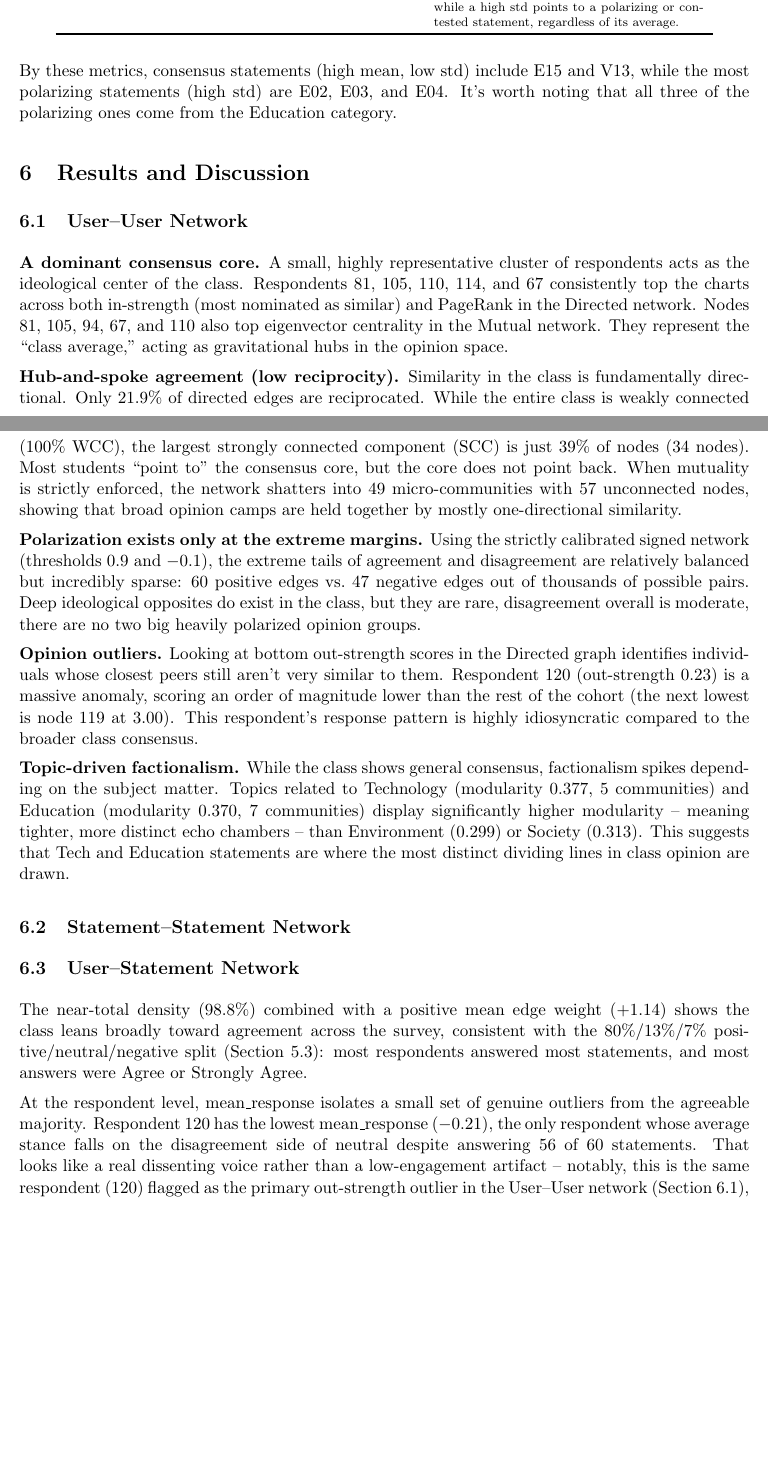
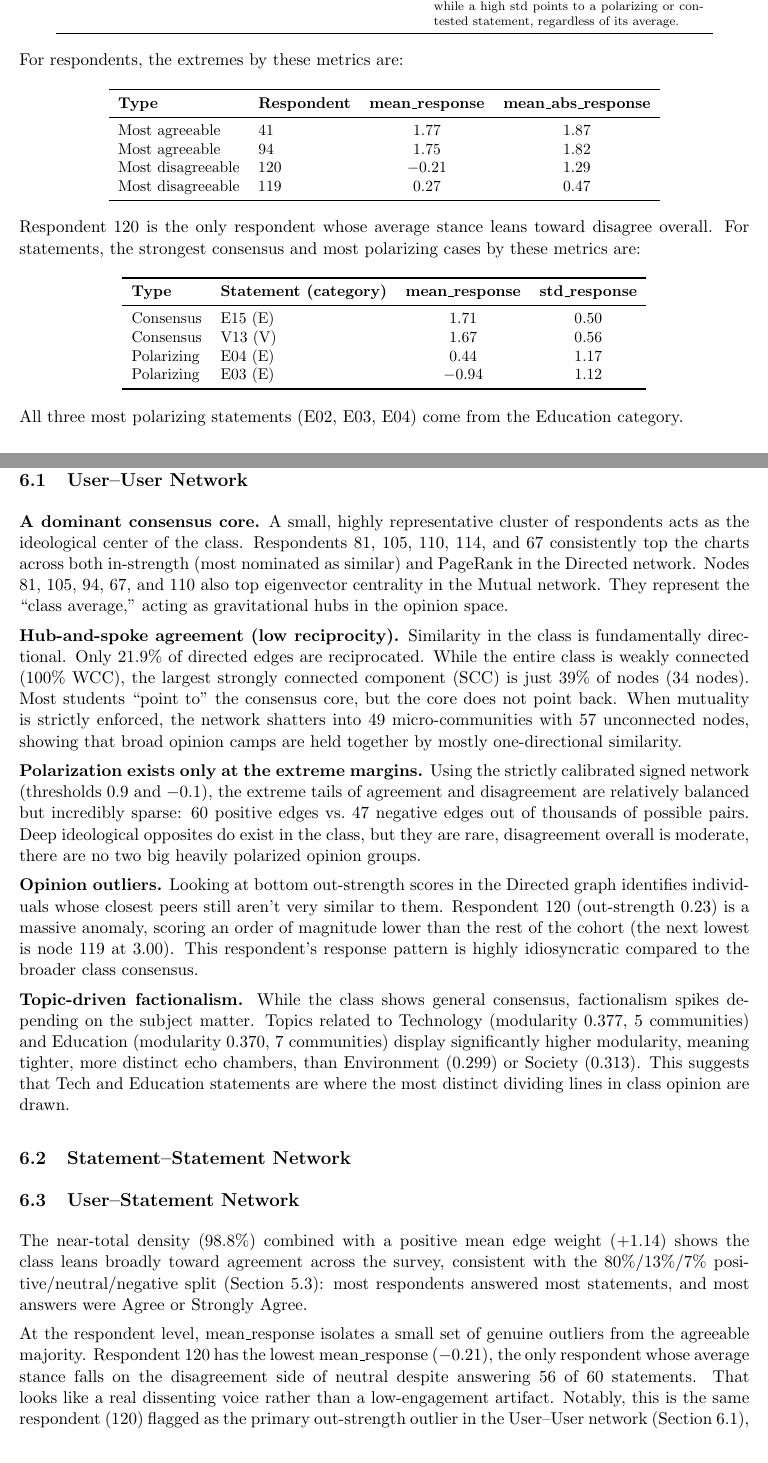
Before and after one commit to dawnbliss-coder/opinion-network-formation, a LaTeX document (report/report.tex): two parts of pages 5 and 6 of 7, joined at a grey line, cut so that both start at the same text, the shorter picture padded with empty space. Compiled offline with pdfLaTeX.

Commit message:
Revise figures, tables, and text for clarity
Updated figure captions and labels, added tables for respondent metrics, and refined text for clarity.

```diff
--- a/report/report.tex
+++ b/report/report.tex
@@ -315,9 +315,40 @@ while a high std points to a polarizing or contested statement, regardless of it
 \end{tabular}
 \end{center}
 
-By these metrics, consensus statements (high mean, low std) include E15 and V13, while the most
-polarizing statements (high std) are E02, E03, and E04. It's worth noting that all three of the
-polarizing ones come from the Education category.
+For respondents, the extremes by these metrics are:
+
+\begin{center}
+\small
+\begin{tabular}{llcc}
+\toprule
+\textbf{Type} & \textbf{Respondent} & \textbf{mean\_response} & \textbf{mean\_abs\_response} \\
+\midrule
+Most agreeable & 41 & 1.77 & 1.87 \\
+Most agreeable & 94 & 1.75 & 1.82 \\
+Most disagreeable & 120 & $-0.21$ & 1.29 \\
+Most disagreeable & 119 & 0.27 & 0.47 \\
+\bottomrule
+\end{tabular}
+\end{center}
+
+Respondent 120 is the only respondent whose average stance leans toward disagree overall. For
+statements, the strongest consensus and most polarizing cases by these metrics are:
+
+\begin{center}
+\small
+\begin{tabular}{llcc}
+\toprule
+\textbf{Type} & \textbf{Statement (category)} & \textbf{mean\_response} & \textbf{std\_response} \\
+\midrule
+Consensus & E15 (E) & 1.71 & 0.50 \\
+Consensus & V13 (V) & 1.67 & 0.56 \\
+Polarizing & E04 (E) & 0.44 & 1.17 \\
+Polarizing & E03 (E) & $-0.94$ & 1.12 \\
+\bottomrule
+\end{tabular}
+\end{center}
+
+All three most polarizing statements (E02, E03, E04) come from the Education category.
 
 % -----------------------------------------------------------------
 \section{Results and Discussion}
@@ -356,8 +387,8 @@ broader class consensus.
 \textbf{Topic-driven factionalism.} While the class shows general consensus,
 factionalism spikes depending on the subject matter. Topics related to Technology
 (modularity 0.377, 5 communities) and Education (modularity 0.370, 7 communities)
-display significantly higher modularity -- meaning tighter, more distinct echo chambers
--- than Environment (0.299) or Society (0.313). This suggests that Tech and Education
+display significantly higher modularity, meaning tighter, more distinct echo chambers,
+than Environment (0.299) or Society (0.313). This suggests that Tech and Education
 statements are where the most distinct dividing lines in class opinion are drawn.
 
 \subsection{Statement--Statement Network}
@@ -371,10 +402,10 @@ answers were Agree or Strongly Agree.
 At the respondent level, mean\_response isolates a small set of genuine outliers from the agreeable
 majority. Respondent 120 has the lowest mean\_response ($-0.21$), the only respondent whose average
 stance falls on the disagreement side of neutral despite answering 56 of 60 statements. That looks
-like a real dissenting voice rather than a low-engagement artifact -- notably, this is the same
+like a real dissenting voice rather than a low-engagement artifact. Notably, this is the same
 respondent (120) flagged as the primary out-strength outlier in the User--User network
-(Section~6.1), corroborating across networks that respondent 120 is a genuine opinion outlier rather
-than an artifact of either method.
+(Section~6.1), corroborating across networks that respondent 120 is a genuine opinion outlier
+rather than an artifact of either method.
 
 At the statement level, std\_response identifies the Education-category statements E02, E03, and E04
 as the most contested in the entire survey, while E15 and V13 are the strongest consensus statements.
```
Also changed, not shown: report/report.tex (2 more changed lines).
